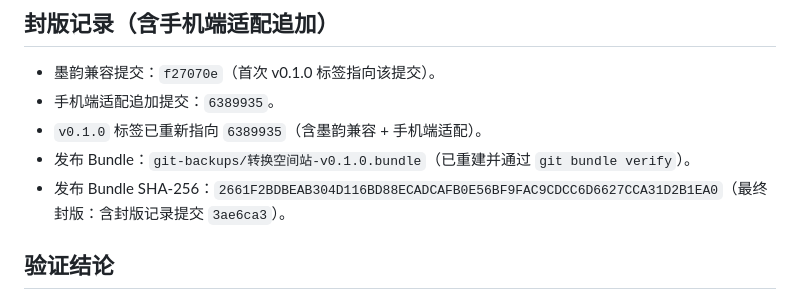
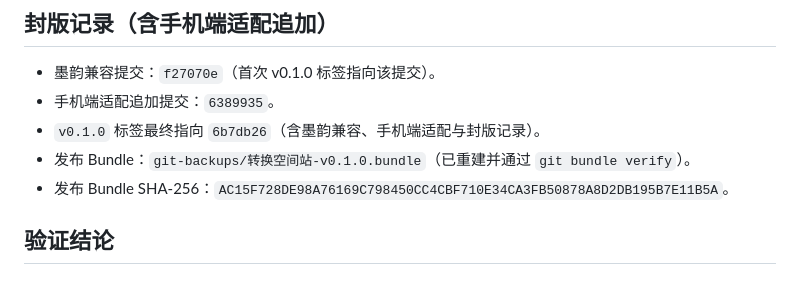
Before and after one commit to yydcm-129/conversion-station, a Markdown page: RELEASE_REPORT_v0.1.0.md, the part around the change. Drawn GitHub-style.

Commit message:
docs: 记录 v0.1.0 最终封版提交与 bundle SHA

```diff
--- a/RELEASE_REPORT_v0.1.0.md
+++ b/RELEASE_REPORT_v0.1.0.md
@@ -33,9 +33,9 @@
 
 - 墨韵兼容提交：`f27070e`（首次 v0.1.0 标签指向该提交）。
 - 手机端适配追加提交：`6389935`。
-- `v0.1.0` 标签已重新指向 `6389935`（含墨韵兼容 + 手机端适配）。
+- `v0.1.0` 标签最终指向 `6b7db26`（含墨韵兼容、手机端适配与封版记录）。
 - 发布 Bundle：`git-backups/转换空间站-v0.1.0.bundle`（已重建并通过 `git bundle verify`）。
-- 发布 Bundle SHA-256：`2661F2BDBEAB304D116BD88ECADCAFB0E56BF9FAC9CDCC6D6627CCA31D2B1EA0`（最终封版：含封版记录提交 `3ae6ca3`）。
+- 发布 Bundle SHA-256：`AC15F728DE98A76169C798450CC4CBF710E34CA3FB50878A8D2DB195B7E11B5A`。
 
 ## 验证结论
 
```
